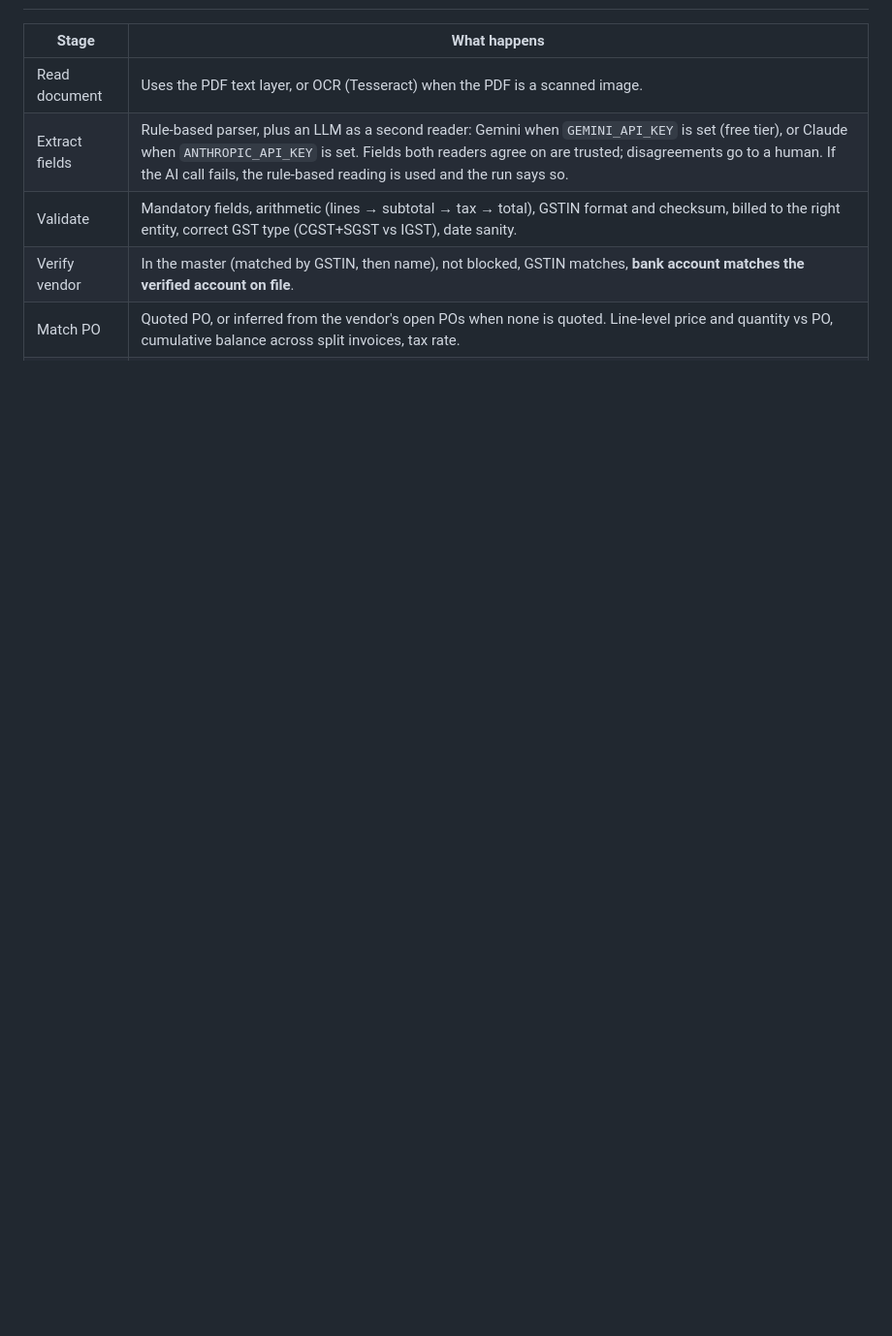
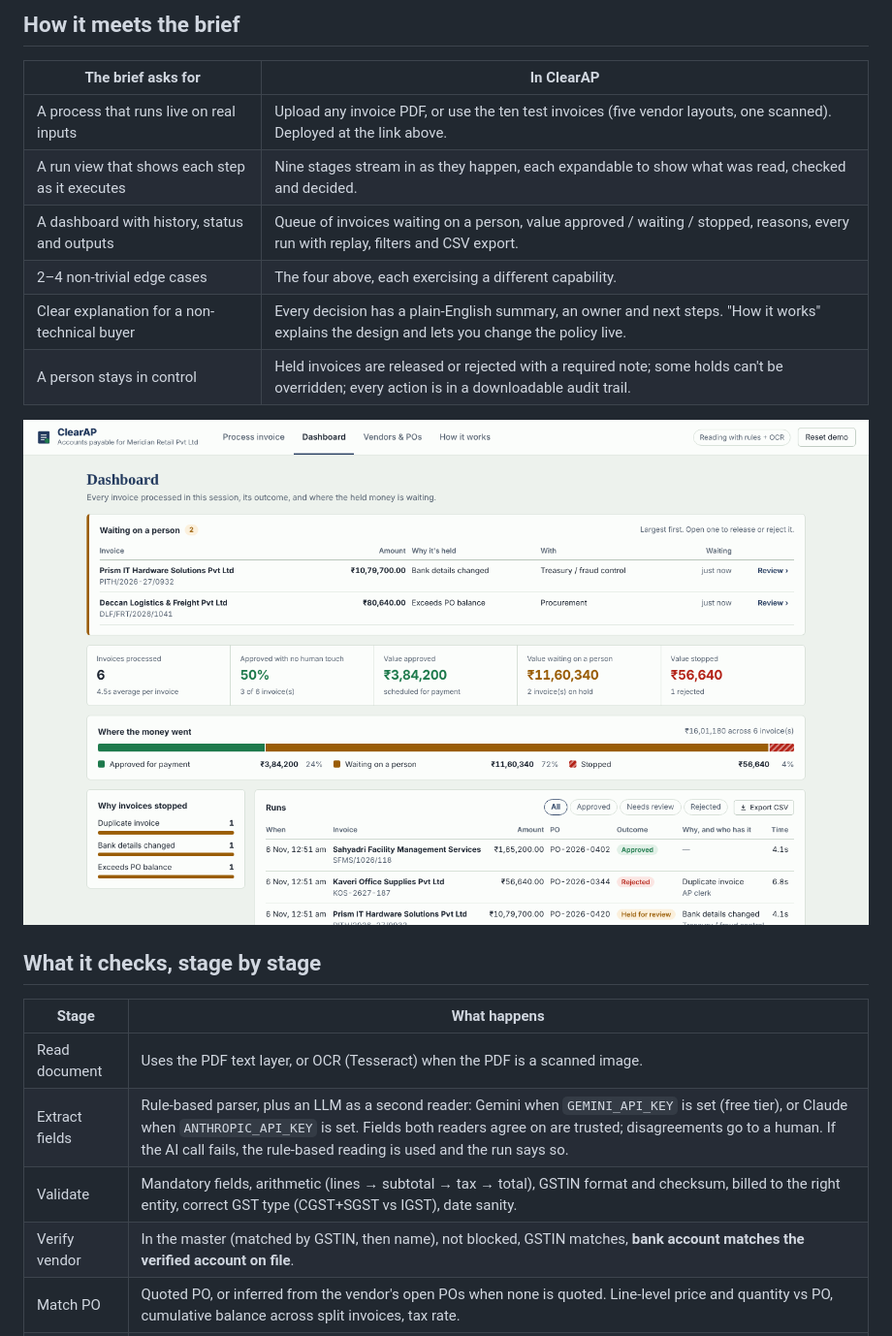
Before and after one commit to dhruvv28/ClearAP, a Markdown page: README.md, the part around one of its changes. Shown at 97% size. GitHub-like rendering; pictures changed too: docs/screenshots/dashboard.png (added); blank space fills up the shorter version.

```diff
--- a/README.md
+++ b/README.md
@@ -12,3 +49,17 @@ The AI reads the invoice; fixed, auditable rules decide what happens to the mone
+## How it meets the brief
+
+| The brief asks for | In ClearAP |
+|---|---|
+| A process that runs live on real inputs | Upload any invoice PDF, or use the ten test invoices (five vendor layouts, one scanned). Deployed at the link above. |
+| A run view that shows each step as it executes | Nine stages stream in as they happen, each expandable to show what was read, checked and decided. |
+| A dashboard with history, status and outputs | Queue of invoices waiting on a person, value approved / waiting / stopped, reasons, every run with replay, filters and CSV export. |
+| 2–4 non-trivial edge cases | The four above, each exercising a different capability. |
+| Clear explanation for a non-technical buyer | Every decision has a plain-English summary, an owner and next steps. "How it works" explains the design and lets you change the policy live. |
+| A person stays in control | Held invoices are released or rejected with a required note; some holds can't be overridden; every action is in a downloadable audit trail. |
+
+![Dashboard](docs/screenshots/dashboard.png)
+
+## What it checks, stage by stage
 
 | Stage | What happens |
 |---|---|
```
Also changed, not shown: other parts of README.md (+48 -9 lines), docs/screenshots/bank-change.png (added), docs/screenshots/landing.png (added), docs/screenshots/split-po.png (added), 5 other files.
